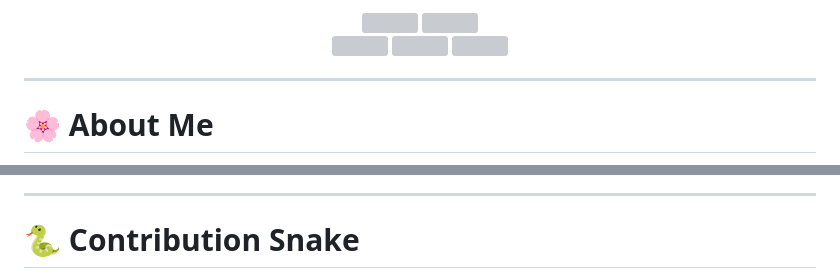
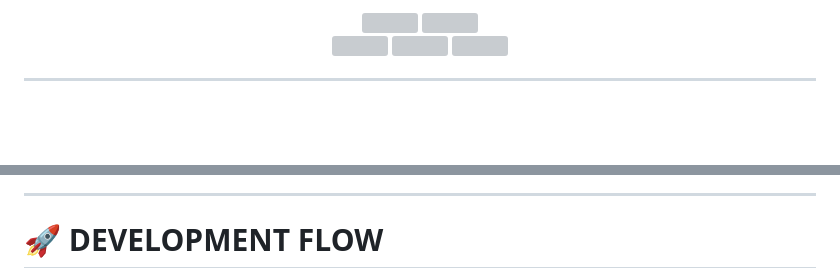
Before and after one commit to shahriyarsojibhasan/shahriyarsojibhasan.github.io, a Markdown page: README.md, 2 parts joined by grey strips. Rendered like a GitHub page; blank space fills up the shorter version; grey boxes are pictures that could not be loaded.

```diff
--- a/README.md
+++ b/README.md
@@ -14,5 +14,5 @@
 
 ---
 
-# 🌸 About Me
+<div align="center">
 
@@ -110,7 +173,7 @@ dream:
 
 ---
 
-# 🐍 Contribution Snake
+# 🚀 DEVELOPMENT FLOW
 
 <div align="center">
 
```
Also changed, not shown: other parts of README.md (+170 -158 lines).
